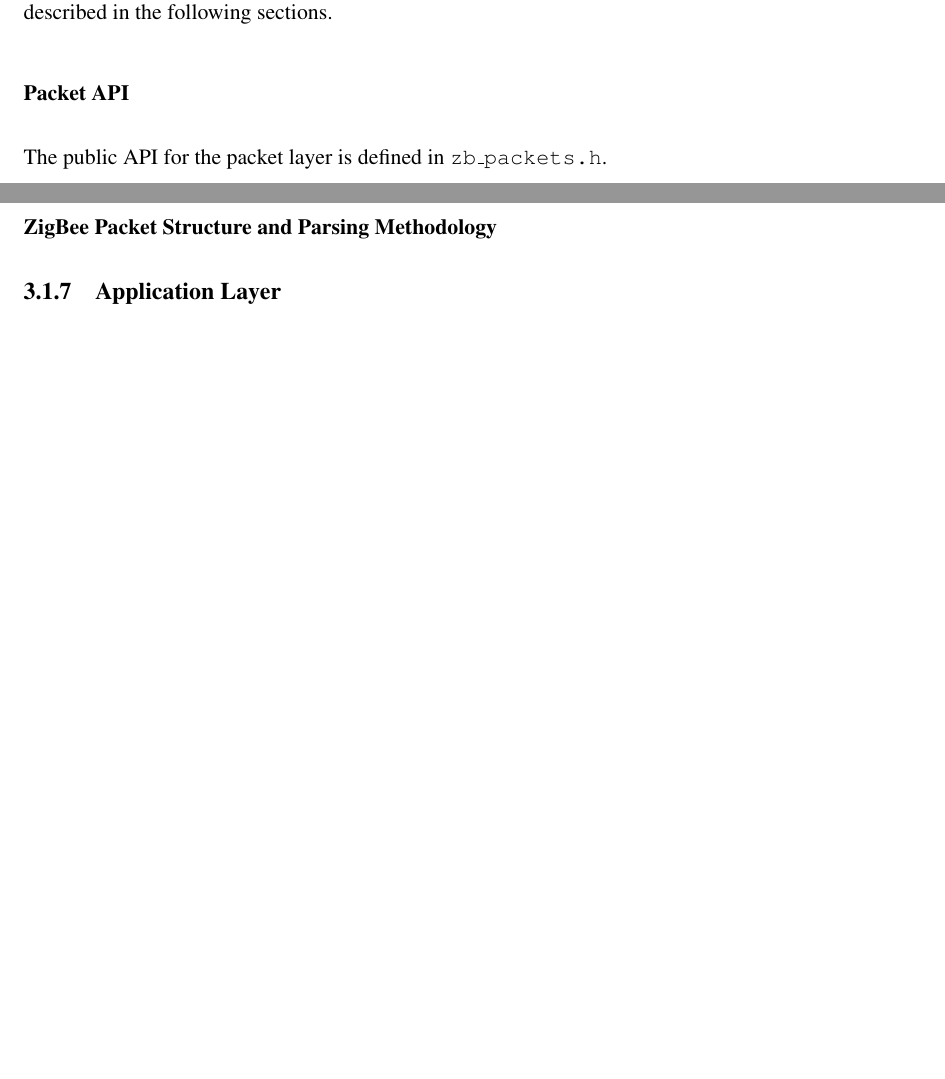
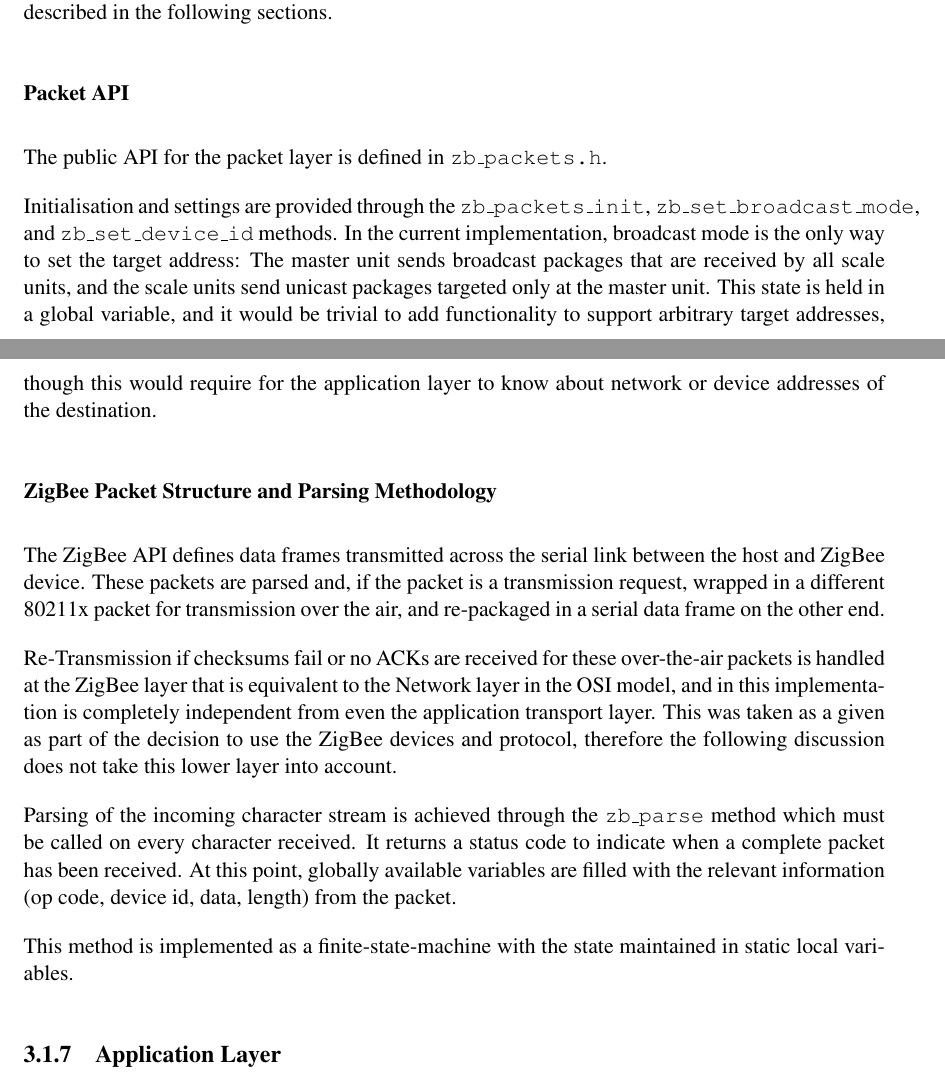
Before and after one commit to kristianhentschel/ESE3H-Team-Project-Group-N, a LaTeX document (tp3/Documentation/TeamN.tex, which reads tp3/Documentation/implementation/software.tex): two parts of pages 14 and 15 of 19 before the commit and two parts of pages 14 and 15 of 20 after it, joined at a grey line, cut so that both start at the same text, the shorter picture padded with empty space. Compiled offline with pdfLaTeX.

Commit message:
added more implementation stuff and notes on how I'll proceed. probably need to remove a fair bit from the initial sections, which we can use in the design chapter.

```diff
--- a/tp3/Documentation/implementation/software.tex
+++ b/tp3/Documentation/implementation/software.tex
@@ -69,7 +69,20 @@
 \subsubsection{Packet API}
 The public API for the packet layer is defined in \texttt{zb\_packets.h}.
 
+Initialisation and settings are provided through the \texttt{zb\_packets\_init}, \texttt{zb\_set\_broadcast\_mode}, and \texttt{zb\_set\_device\_id} methods. In the current implementation, broadcast mode is the only way to set the target address: The master unit sends broadcast packages that are received by all scale units, and the scale units send unicast packages targeted only at the master unit. This state is held in a global variable, and it would be trivial to add functionality to support arbitrary target addresses, though this would require for the application layer to know about network or device addresses of the destination.
+
+%TODO missing abstraction: Stop/close/destroy call should be to packets layer and handed down to transport.
+
 \subsubsection{ZigBee Packet Structure and Parsing Methodology}
+The ZigBee API defines data frames transmitted across the serial link between the host and ZigBee device. These packets are parsed and, if the packet is a transmission request, wrapped in a different 80211x packet for transmission over the air, and re-packaged in a serial data frame on the other end.
+%TODO quote proper standard and check terminology
 
+Re-Transmission if checksums fail or no ACKs are received for these over-the-air packets is handled at the ZigBee layer that is equivalent to the Network layer in the OSI model, and in this implementation is completely independent from even the application transport layer. This was taken as a given as part of the decision to use the ZigBee devices and protocol, therefore the following discussion does not take this lower layer into account.
+
+%TODO check with stuff I've already said above - get picture from data sheet/re-make in inkscape with our data.
+
+Parsing of the incoming character stream is achieved through the \texttt{zb\_parse} method which must be called on every character received. It returns a status code to indicate when a complete packet has been received. At this point, globally available variables are filled with the relevant information (op code, device id, data, length) from the packet.
+
+This method is implemented as a finite-state-machine with the state maintained in static local variables. %TODO expand on this?
 
 \subsection{Application Layer}
```
Also changed, not shown: tp3/Documentation/implementation/software.tex (8 more changed lines).
